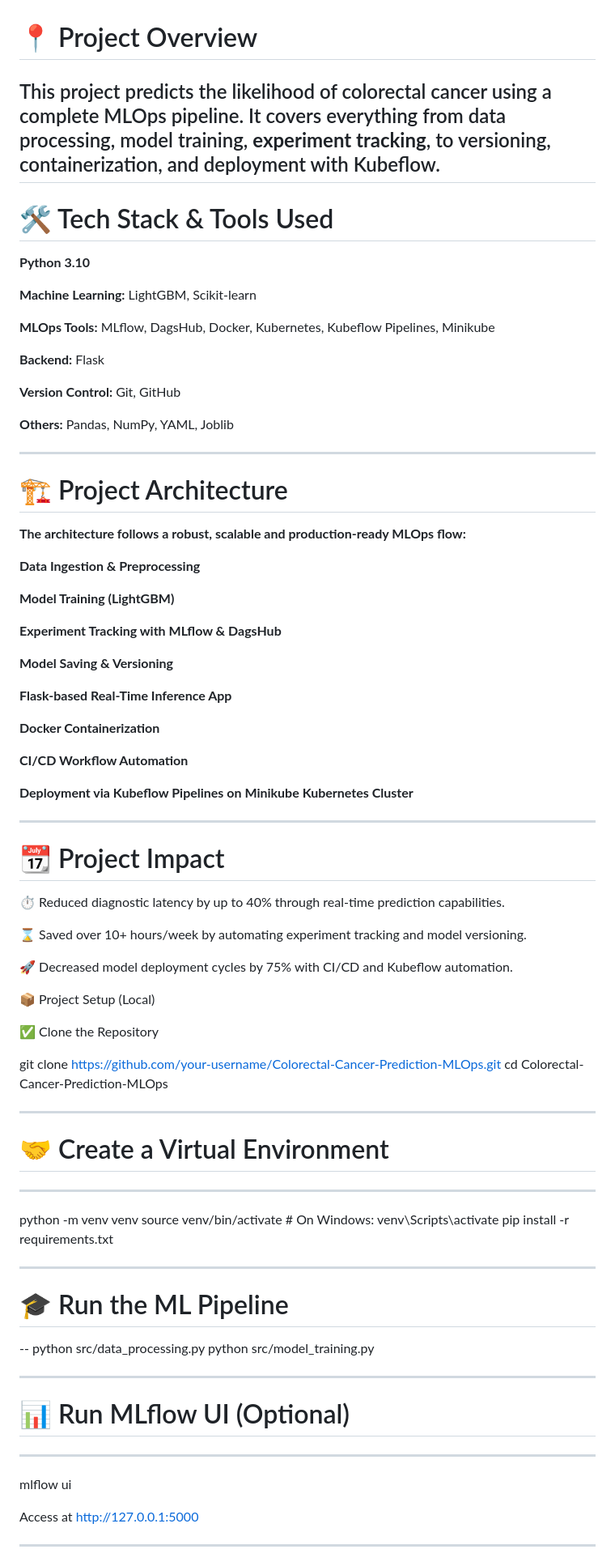
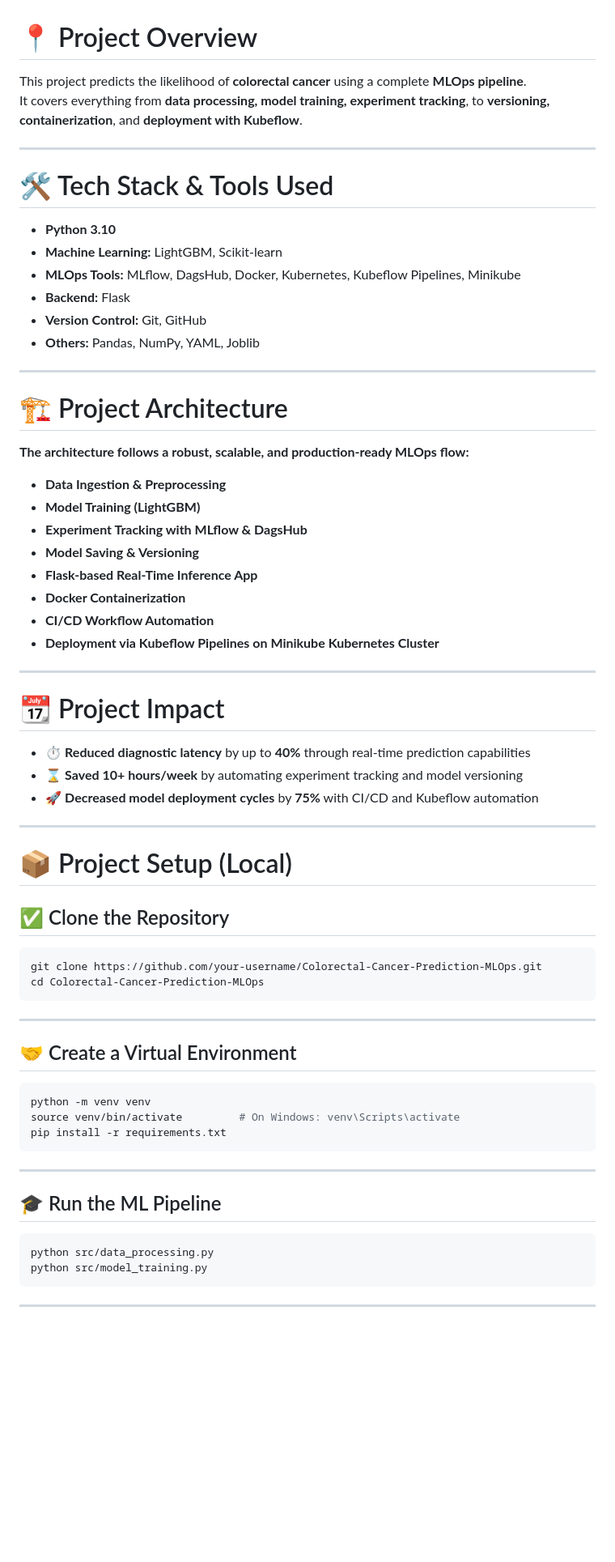
Before and after one commit to ambuj6392/Colorectal_Cancer_Prediction, a Markdown page: README.md, the part around one of its changes. Shown at 81% size. Rendered like a GitHub page; blank space fills up the shorter version.

````diff
--- a/README.md
+++ b/README.md
@@ -1,84 +1,71 @@
 # 📍 Project Overview
 
-This project predicts the likelihood of colorectal cancer using a complete MLOps pipeline.
-It covers everything from data processing, model training, **experiment tracking**, to versioning, containerization, and deployment with Kubeflow.
+This project predicts the likelihood of **colorectal cancer** using a complete **MLOps pipeline**.
+It covers everything from **data processing, model training, experiment tracking**, to **versioning, containerization**, and **deployment with Kubeflow**.
+
 ---
 
 # 🛠️ Tech Stack & Tools Used
 
-**Python 3.10**
-
-**Machine Learning:** LightGBM, Scikit-learn
-
-**MLOps Tools:** MLflow, DagsHub, Docker, Kubernetes, Kubeflow Pipelines, Minikube
-
-**Backend:** Flask
-
-**Version Control:** Git, GitHub
-
-**Others:** Pandas, NumPy, YAML, Joblib
+- **Python 3.10**
+- **Machine Learning:** LightGBM, Scikit-learn
+- **MLOps Tools:** MLflow, DagsHub, Docker, Kubernetes, Kubeflow Pipelines, Minikube
+- **Backend:** Flask
+- **Version Control:** Git, GitHub
+- **Others:** Pandas, NumPy, YAML, Joblib
 
 ---
 
 # 🏗️ Project Architecture
 
-**The architecture follows a robust, scalable and production-ready MLOps flow:**
+**The architecture follows a robust, scalable, and production-ready MLOps flow:**
 
-**Data Ingestion & Preprocessing**
-
-**Model Training (LightGBM)**
-
-**Experiment Tracking with MLflow & DagsHub**
-
-**Model Saving & Versioning**
-
-**Flask-based Real-Time Inference App**
-
-**Docker Containerization**
-
-**CI/CD Workflow Automation**
-
-**Deployment via Kubeflow Pipelines on Minikube Kubernetes Cluster**
+- **Data Ingestion & Preprocessing**
+- **Model Training (LightGBM)**
+- **Experiment Tracking with MLflow & DagsHub**
+- **Model Saving & Versioning**
+- **Flask-based Real-Time Inference App**
+- **Docker Containerization**
+- **CI/CD Workflow Automation**
+- **Deployment via Kubeflow Pipelines on Minikube Kubernetes Cluster**
 
 ---
 
 # 📆 Project Impact
 
-⏱️ Reduced diagnostic latency by up to 40% through real-time prediction capabilities.
-
-⌛ Saved over 10+ hours/week by automating experiment tracking and model versioning.
-
-🚀 Decreased model deployment cycles by 75% with CI/CD and Kubeflow automation.
-
-📦 Project Setup (Local)
-
-✅ Clone the Repository
-
-git clone https://github.com/your-username/Colorectal-Cancer-Prediction-MLOps.git
-cd Colorectal-Cancer-Prediction-MLOps
+- ⏱️ **Reduced diagnostic latency** by up to **40%** through real-time prediction capabilities
+- ⌛ **Saved 10+ hours/week** by automating experiment tracking and model versioning
+- 🚀 **Decreased model deployment cycles** by **75%** with CI/CD and Kubeflow automation
 
 ---
 
-# 🤝 Create a Virtual Environment
----
-python -m venv venv
-source venv/bin/activate     # On Windows: venv\Scripts\activate
-pip install -r requirements.txt
+# 📦 Project Setup (Local)
+
+## ✅ Clone the Repository
+
+```bash
+git clone https://github.com/your-username/Colorectal-Cancer-Prediction-MLOps.git
+cd Colorectal-Cancer-Prediction-MLOps
+```
 
 ---
 
-# 🎓 Run the ML Pipeline
---
-python src/data_processing.py
-python src/model_training.py
+## 🤝 Create a Virtual Environment
+
+```bash
+python -m venv venv
+source venv/bin/activate         # On Windows: venv\Scripts\activate
+pip install -r requirements.txt
+```
 
 ---
 
-# 📊 Run MLflow UI (Optional)
----
-mlflow ui
+## 🎓 Run the ML Pipeline
 
-Access at http://127.0.0.1:5000
+```bash
+python src/data_processing.py
+python src/model_training.py
+```
 
 ---
 
````
Also changed, not shown: other parts of README.md (+54 -20 lines).
